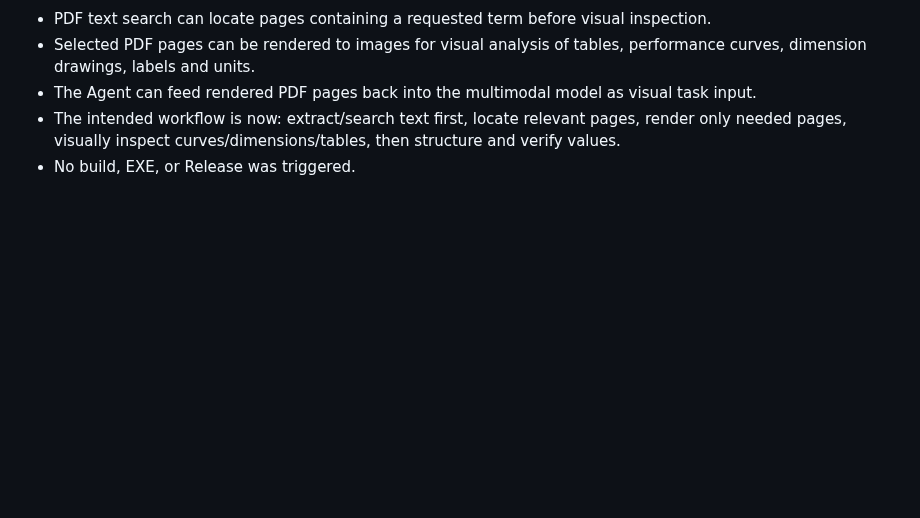
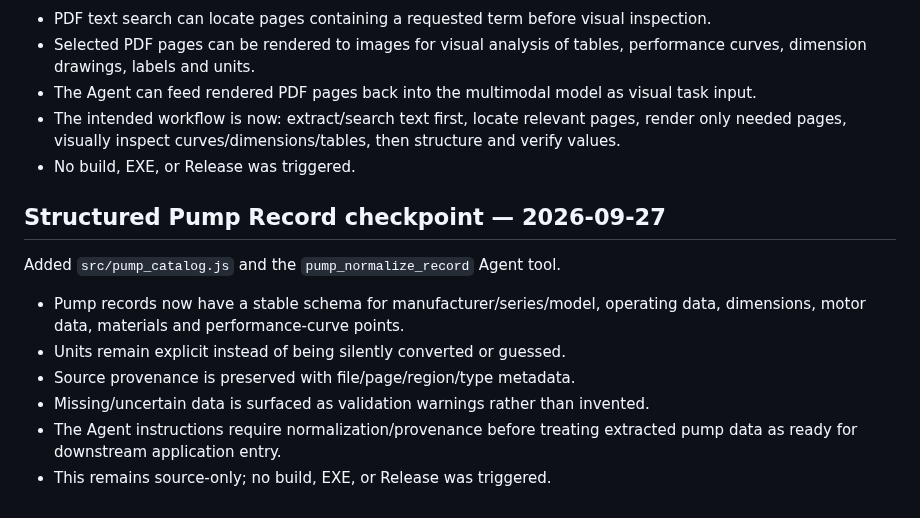
Before and after one commit to saeedhub101/Saeed-AI, a Markdown page: PROJECT_STATUS.md, the part around the change. GitHub-like rendering; blank space fills up the shorter version.

Commit message:
Record structured pump data capability checkpoint

```diff
--- a/PROJECT_STATUS.md
+++ b/PROJECT_STATUS.md
@@ -107,3 +107,14 @@ Added source-level PDF visual-analysis support:
 - The Agent can feed rendered PDF pages back into the multimodal model as visual task input.
 - The intended workflow is now: extract/search text first, locate relevant pages, render only needed pages, visually inspect curves/dimensions/tables, then structure and verify values.
 - No build, EXE, or Release was triggered.
+
+
+## Structured Pump Record checkpoint — 2026-09-27
+
+Added `src/pump_catalog.js` and the `pump_normalize_record` Agent tool.
+- Pump records now have a stable schema for manufacturer/series/model, operating data, dimensions, motor data, materials and performance-curve points.
+- Units remain explicit instead of being silently converted or guessed.
+- Source provenance is preserved with file/page/region/type metadata.
+- Missing/uncertain data is surfaced as validation warnings rather than invented.
+- The Agent instructions require normalization/provenance before treating extracted pump data as ready for downstream application entry.
+- This remains source-only; no build, EXE, or Release was triggered.
```
